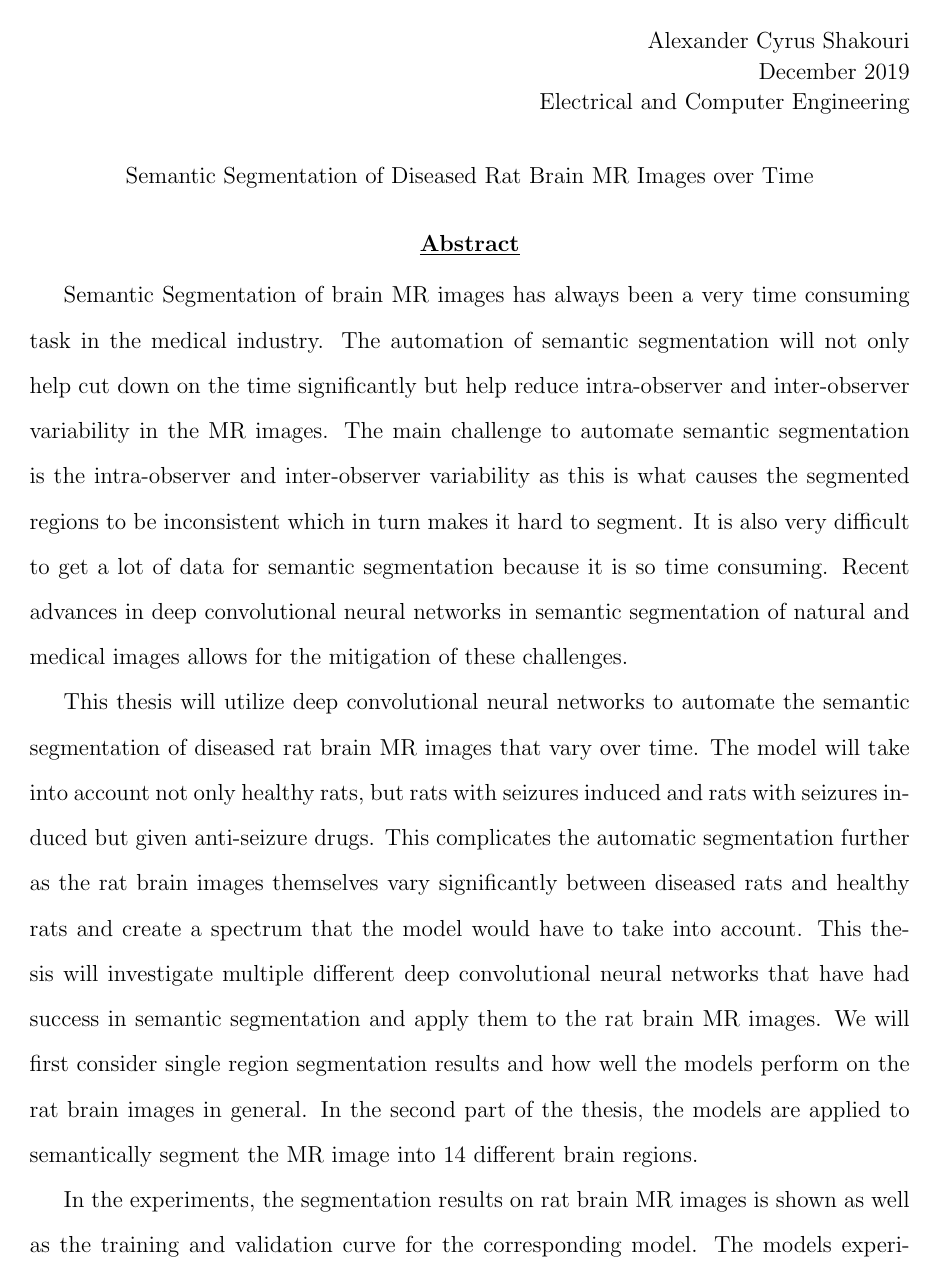
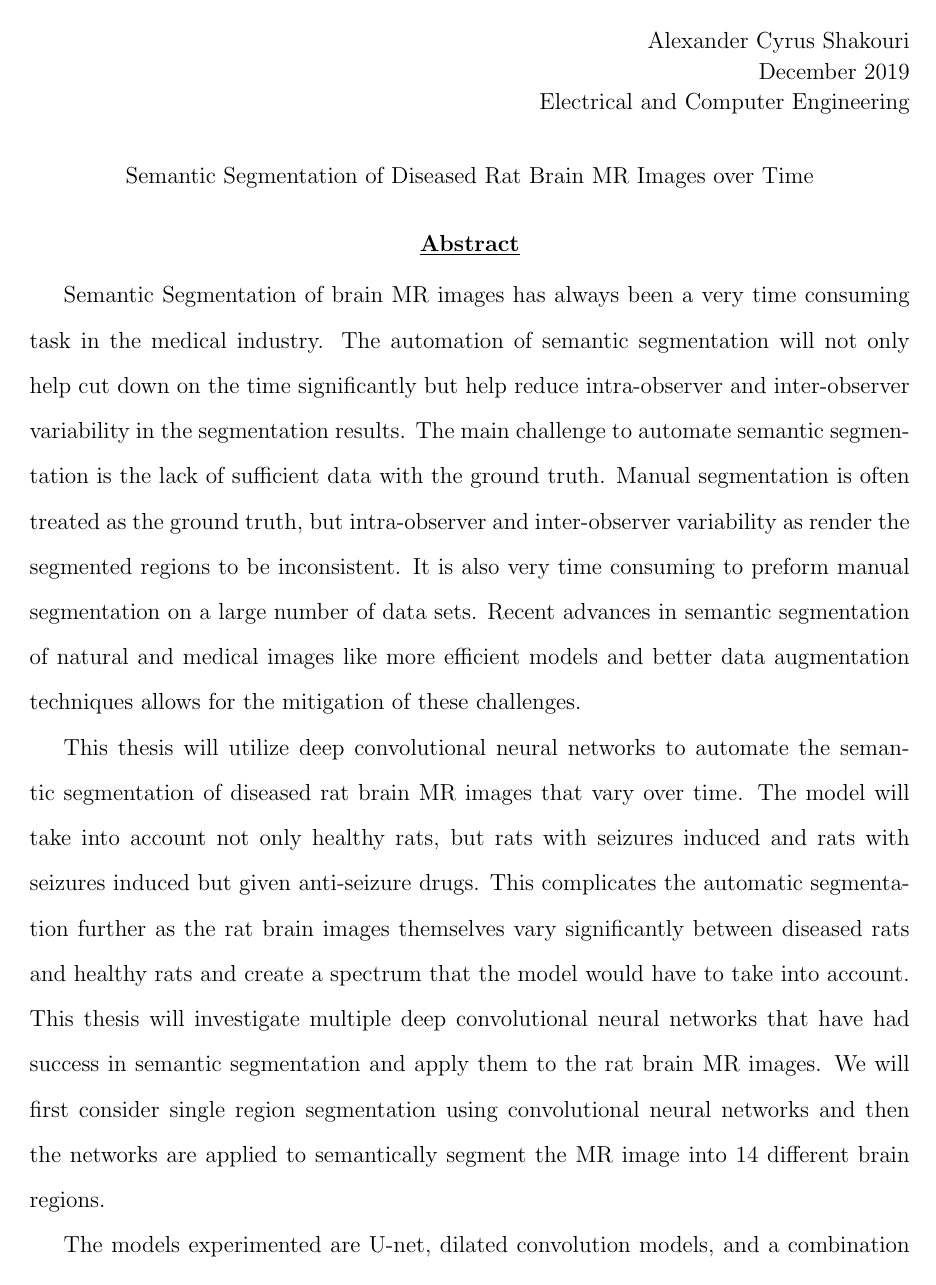
Before and after one commit to VicWoo/Master-s-Thesis, a LaTeX thesis (ucdavisthesis_example_main.tex): page 95 of 96. Compiled offline with pdfLaTeX.

Commit message:
Final revision abstract before submission

```diff
--- a/ucdavisthesis_example_main.tex
+++ b/ucdavisthesis_example_main.tex
@@ -91,18 +91,16 @@
 \abstract{
 \par
 Semantic Segmentation of brain MR images has always been a very time consuming task in the medical industry.
-The automation of semantic segmentation will not only help cut down on the time significantly but help reduce intra-observer and inter-observer variability in the MR images.
-The main challenge to automate semantic segmentation is the intra-observer and inter-observer variability as this is what causes the segmented regions to be inconsistent which in turn makes it hard to segment.
-It is also very difficult to get a lot of data for semantic segmentation because it is so time consuming.
-Recent advances in deep convolutional neural networks in semantic segmentation of natural and medical images allows for the mitigation of these challenges.
+The automation of semantic segmentation will not only help cut down on the time significantly but help reduce intra-observer and inter-observer variability in the segmentation results.
+The main challenge to automate semantic segmentation is the lack of sufficient data with the ground truth. Manual segmentation is often treated as the ground truth, but intra-observer and inter-observer variability as render the segmented regions to be inconsistent.
+It is also very time consuming to preform manual segmentation on a large number of data sets.
+Recent advances in semantic segmentation of natural and medical images like more efficient models and better data augmentation techniques allows for the mitigation of these challenges.
 \par
 This thesis will utilize deep convolutional neural networks to automate the semantic segmentation of diseased rat brain MR images that vary over time.
 The model will take into account not only healthy rats, but rats with seizures induced and rats with seizures induced but given anti-seizure drugs.
 This complicates the automatic segmentation further as the rat brain images themselves vary significantly between diseased rats and healthy rats and create a spectrum that the model would have to take into account.
-This thesis will investigate multiple different deep convolutional neural networks that have had success in semantic segmentation and apply them to the rat brain MR images.
-We will first consider single region segmentation results and how well the models perform on the rat brain images in general.
-In the second part of the thesis, the models are applied to semantically segment the MR image into 14 different brain regions.
+This thesis will investigate multiple deep convolutional neural networks that have had success in semantic segmentation and apply them to the rat brain MR images.
+We will first consider single region segmentation using convolutional neural networks and then the networks are applied to semantically segment the MR image into 14 different brain regions.
 \par
-In the experiments, the segmentation results on rat brain MR images is shown as well as the training and validation curve for the corresponding model.
 The models experimented are U-net, dilated convolution models, and a combination of both at multiple downsampling levels.
 The experimental results show that the combination of U-net and the dilated models at 3 downsampling layers performed the best with an average dice score of 0.812 from healthy to diseased rats.
@@ -159,22 +157,20 @@ I really enjoyed being lab mates with you all and I wish you all the best.
 \UMIabstract[
 \par
 Semantic Segmentation of brain MR images has always been a very time consuming task in the medical industry.
-The automation of semantic segmentation will not only help cut down on the time significantly but help reduce intra-observer and inter-observer variability in the MR images.
-The main challenge to automate semantic segmentation is the intra-observer and inter-observer variability as this is what causes the segmented regions to be inconsistent which in turn makes it hard to segment.
-It is also very difficult to get a lot of data for semantic segmentation because it is so time consuming.
-Recent advances in deep convolutional neural networks in semantic segmentation of natural and medical images allows for the mitigation of these challenges.
+The automation of semantic segmentation will not only help cut down on the time significantly but help reduce intra-observer and inter-observer variability in the segmentation results.
+The main challenge to automate semantic segmentation is the lack of sufficient data with the ground truth. Manual segmentation is often treated as the ground truth, but intra-observer and inter-observer variability as render the segmented regions to be inconsistent.
+It is also very time consuming to preform manual segmentation on a large number of data sets.
+Recent advances in semantic segmentation of natural and medical images like more efficient models and better data augmentation techniques allows for the mitigation of these challenges.
 \par
 This thesis will utilize deep convolutional neural networks to automate the semantic segmentation of diseased rat brain MR images that vary over time.
 The model will take into account not only healthy rats, but rats with seizures induced and rats with seizures induced but given anti-seizure drugs.
 This complicates the automatic segmentation further as the rat brain images themselves vary significantly between diseased rats and healthy rats and create a spectrum that the model would have to take into account.
-This thesis will investigate multiple different deep convolutional neural networks that have had success in semantic segmentation and apply them to the rat brain MR images.
-We will first consider single region segmentation results and how well the models perform on the rat brain images in general.
-In the second part of the thesis, the models are applied to semantically segment the MR image into 14 different brain regions.
+This thesis will investigate multiple deep convolutional neural networks that have had success in semantic segmentation and apply them to the rat brain MR images.
+We will first consider single region segmentation using convolutional neural networks and then the networks are applied to semantically segment the MR image into 14 different brain regions.
 \par
-In the experiments, the segmentation results on rat brain MR images is shown as well as the training and validation curve for the corresponding model.
 The models experimented are U-net, dilated convolution models, and a combination of both at multiple downsampling levels.
 The experimental results show that the combination of U-net and the dilated models at 3 downsampling layers performed the best with an average dice score of 0.812 from healthy to diseased rats.
-The results also show that automatic segmentation by the deep convolutional neural networks was comparable to the manual segmentation of the rat brain MR images by a trained physician.
+The results also show that automatic segmentation by the deep convolutional neural networks was comparable to the manual segmentation of the rat brain MR images by a trained human observer.
 Further work to use 3D convolutional neural network models or multiple MR modalities as an input would help strengthen the results of the model.
 ]
 
```
Also changed, not shown: ucdavisthesis_example_main.tex (2 more changed lines).
